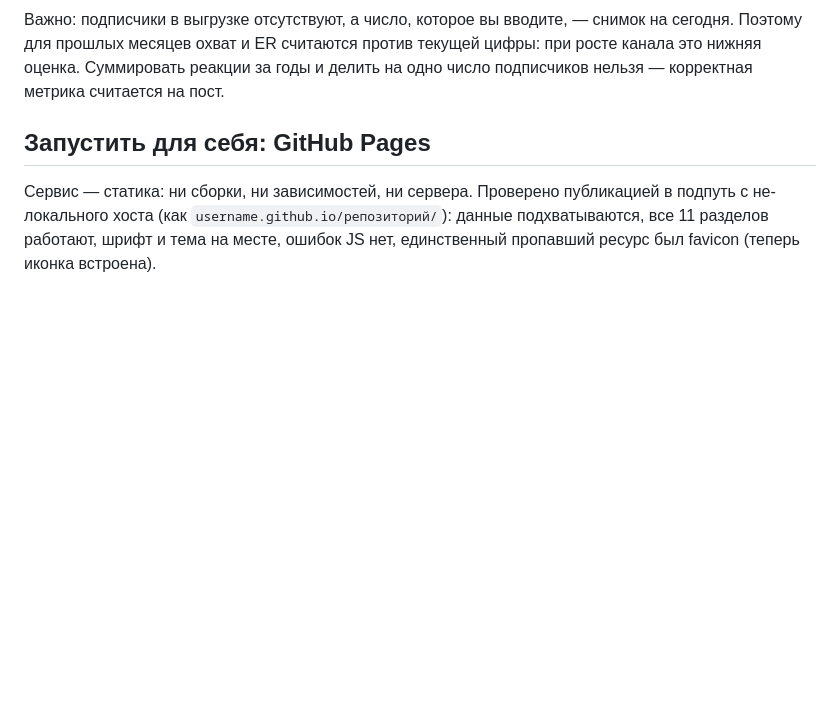
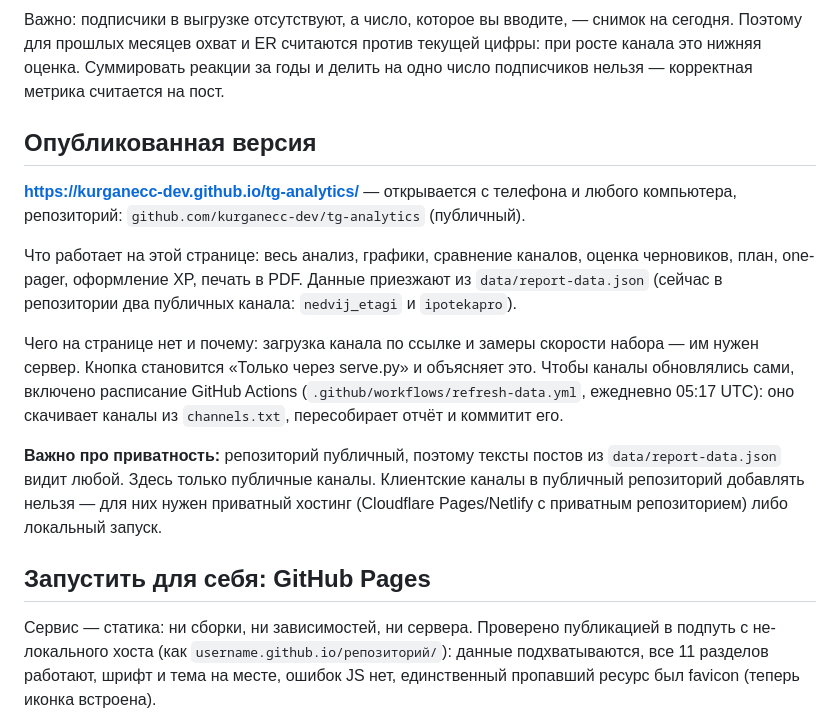
Before and after one commit to kurganecc-dev/tg-analytics, a Markdown page: README.md, the part around the change. Rendered like a GitHub page; blank space fills up the shorter version.

Commit message:
README: адрес опубликованной версии и заметка о приватности

```diff
--- a/README.md
+++ b/README.md
@@ -163,6 +163,24 @@ python3 scripts/build_report.py --embed --out report.html выгрузка.jsonl
 Важно: подписчики в выгрузке отсутствуют, а число, которое вы вводите, — снимок на сегодня. Поэтому для
 прошлых месяцев охват и ER считаются против текущей цифры: при росте канала это нижняя оценка. Суммировать
 реакции за годы и делить на одно число подписчиков нельзя — корректная метрика считается на пост.
+
+## Опубликованная версия
+
+**https://kurganecc-dev.github.io/tg-analytics/** — открывается с телефона и любого компьютера,
+репозиторий: `github.com/kurganecc-dev/tg-analytics` (публичный).
+
+Что работает на этой странице: весь анализ, графики, сравнение каналов, оценка черновиков, план, one-pager,
+оформление XP, печать в PDF. Данные приезжают из `data/report-data.json` (сейчас в репозитории два публичных
+канала: `nedvij_etagi` и `ipotekapro`).
+
+Чего на странице нет и почему: загрузка канала по ссылке и замеры скорости набора — им нужен сервер.
+Кнопка становится «Только через serve.py» и объясняет это. Чтобы каналы обновлялись сами, включено расписание
+GitHub Actions (`.github/workflows/refresh-data.yml`, ежедневно 05:17 UTC): оно скачивает каналы из `channels.txt`,
+пересобирает отчёт и коммитит его.
+
+**Важно про приватность:** репозиторий публичный, поэтому тексты постов из `data/report-data.json` видит любой.
+Здесь только публичные каналы. Клиентские каналы в публичный репозиторий добавлять нельзя — для них нужен
+приватный хостинг (Cloudflare Pages/Netlify с приватным репозиторием) либо локальный запуск.
 
 ## Запустить для себя: GitHub Pages
 
```
